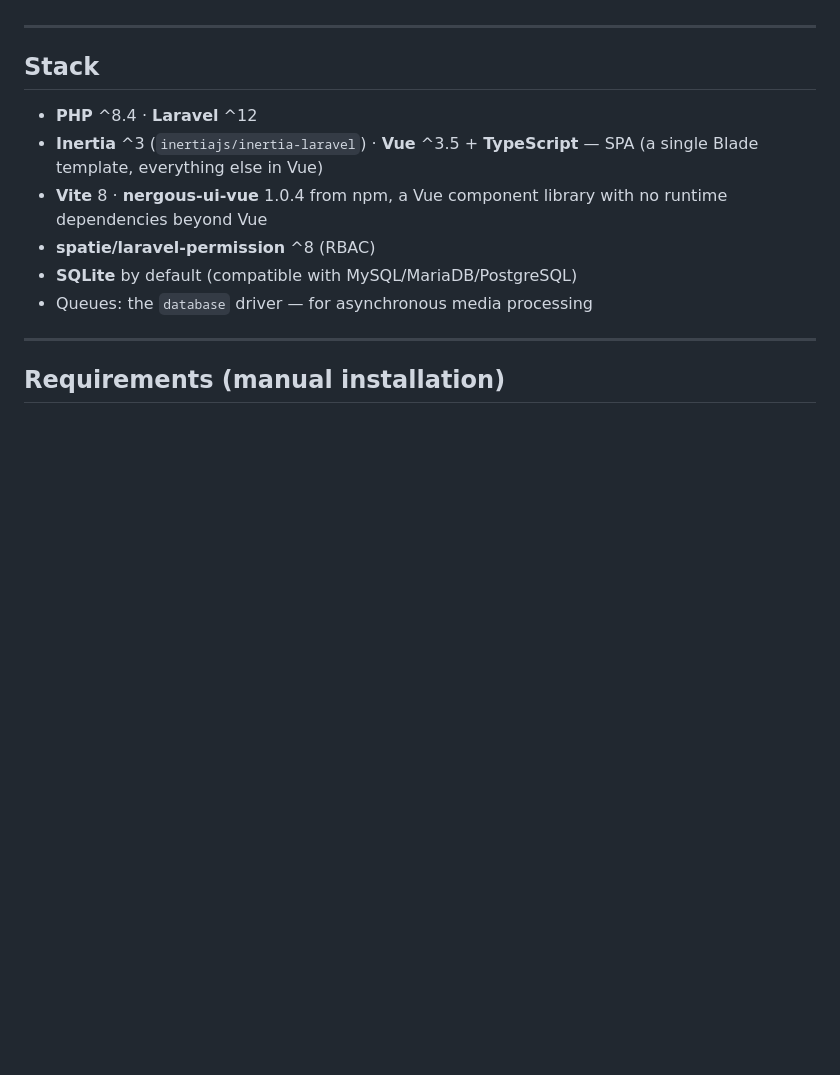
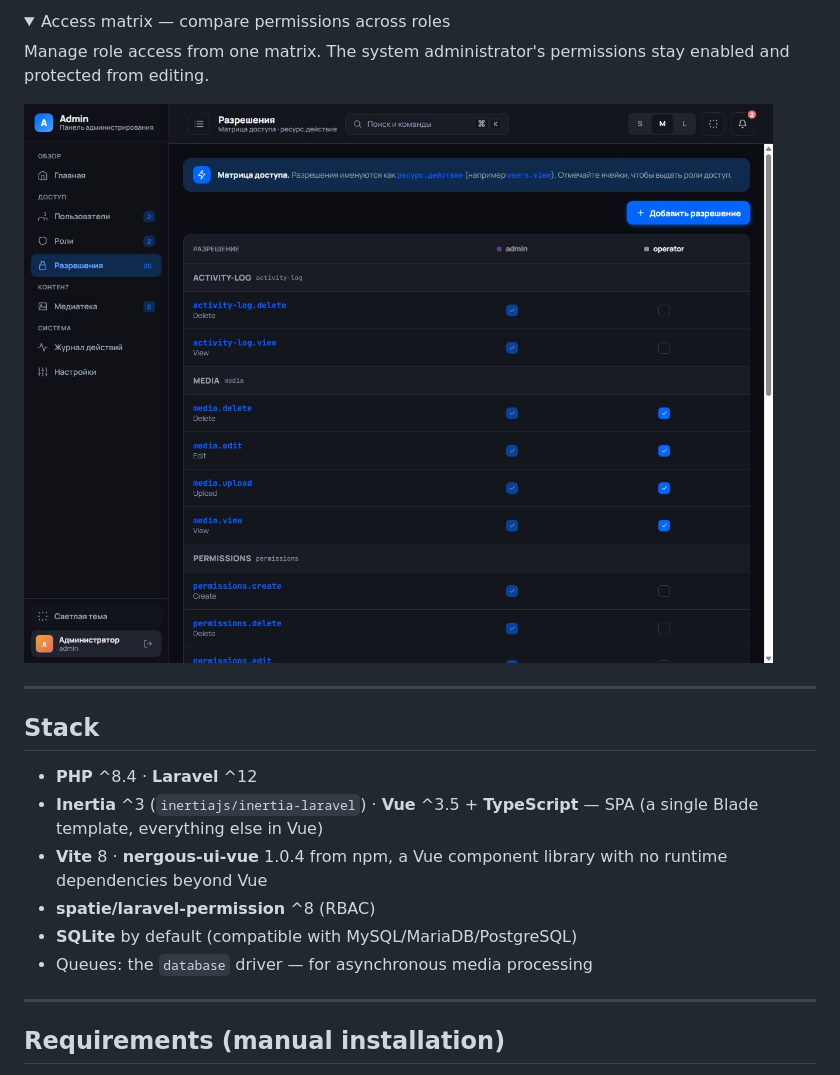
Before and after one commit to Nergous/laravel-template-admin, a Markdown page: README.md, the part around the change printed below. Rendered like a GitHub page; pictures changed too: docs/images/permissions-dark.jpg (added); folded sections open; blank space fills up the shorter version.

```diff
--- a/README.md
+++ b/README.md
@@ -12,3 +42,14 @@ Use it as a starting point for new projects: clone → remove the demo seeders
+</details>
+
+<details>
+<summary>Access matrix — compare permissions across roles</summary>
+
+Manage role access from one matrix. The system administrator's permissions stay
+enabled and protected from editing.
+
+![Permissions matrix in the dark theme comparing administrator and operator access](docs/images/permissions-dark.jpg)
+
+</details>
 
 ---
 
```
Also changed, not shown: other parts of README.md (+30 -0 lines), docs/images/role-edit-dark.jpg (added), docs/images/user-details-light.jpg (added), docs/images/users-light.jpg (added).
